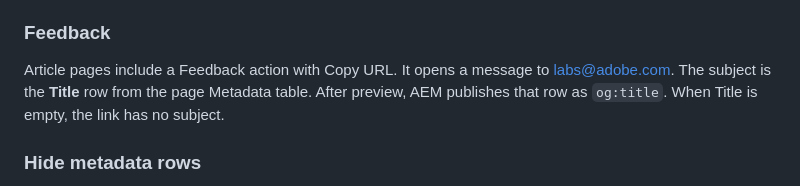
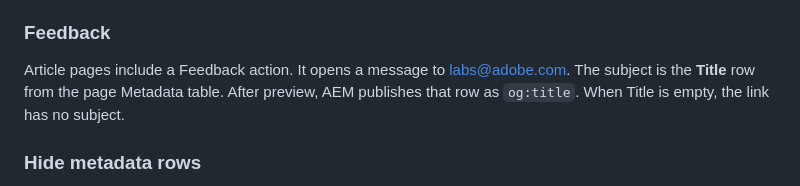
Before and after one commit to adobe/adobe-labs-website, a Markdown page: README.md, the part around the change. GitHub-like rendering.

Commit message:
Update README.md
Co-authored-by: Josh Winn <965114+jawinn@users.noreply.github.com>

```diff
--- a/README.md
+++ b/README.md
@@ -329,7 +329,7 @@ You can also paste a public file URL (for example an Adobe-hosted PDF).
 
 ### Feedback
 
-Article pages include a Feedback action with Copy URL. It opens a message to labs@adobe.com. The subject is the **Title** row from the page Metadata table. After preview, AEM publishes that row as `og:title`. When Title is empty, the link has no subject.
+Article pages include a Feedback action. It opens a message to labs@adobe.com. The subject is the **Title** row from the page Metadata table. After preview, AEM publishes that row as `og:title`. When Title is empty, the link has no subject.
 
 ### Hide metadata rows
 
```
